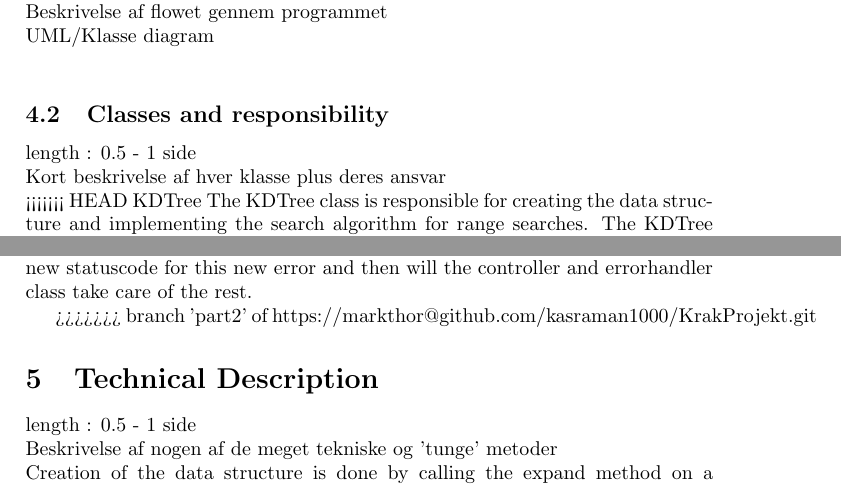
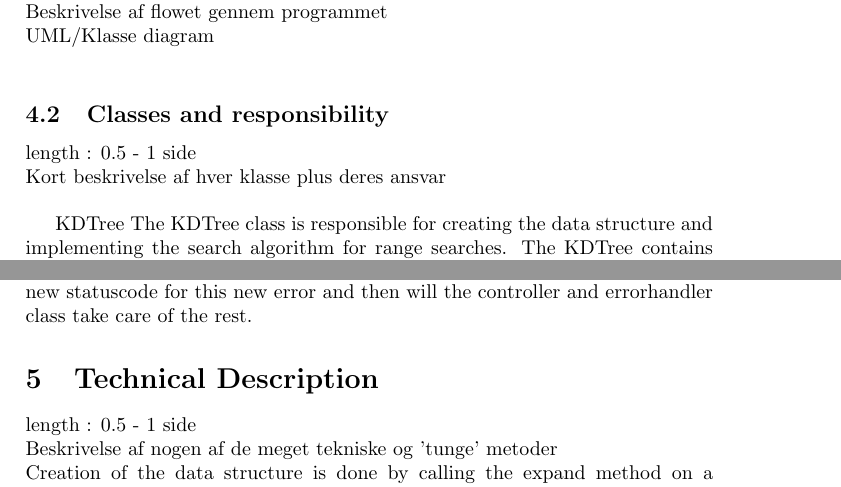
Before and after one commit to kasraman1000/KrakProjekt, a LaTeX document (tex/ReportDraft.tex): two parts of pages 5 and 6 of 9, joined at a grey line, cut so that both start at the same text. Compiled offline with pdfLaTeX.

Commit message:
removed head tag

```diff
--- a/tex/ReportDraft.tex
+++ b/tex/ReportDraft.tex
@@ -94,10 +94,9 @@ Construction of the kd-tree requires a median finding function, which is used ba
 		\subsection{Classes and responsibility}
 			length : 0.5 - 1 side\\
 			Kort beskrivelse af hver klasse plus deres ansvar\\
-<<<<<<< HEAD
+
 			KDTree
 			The KDTree class is responsible for creating the data structure and implementing the search algorithm for range searches. The KDTree contains nodes, which are the input and output type. The output from the search function is used by the RoadSelector class.
-=======
 
 		\subsection{Errorhandling}
 			A good idea to handle exceptions is to form somekind of strategy or policy. This helps to a more streamlined errorhandling
@@ -111,11 +110,6 @@ Construction of the kd-tree requires a median finding function, which is used ba
 			In the errorhandling class will be tree types of methods and a reference to an enum class called 'StatusCode'. Since we need to handle the tree types of errors different, we decided to do so, by having tree different methods. For example no matter what kind of server-runtime exception the errorhandler class receives, it will always deal with it the same way, since it always will be the method for server-runtime exceptions that are called. The same goes for the two other exceptions classes.\
 			The advantages of doing it this way, is the overview and the easy way of expanding the system. All exceptions will be located in the StatusCode enum and inside the errorhandler class it's possible to see how each type of exception is handled. Futhermore since every exception has to be wrapped inside our own exceptions classes, a programmer i forced to decide how a possible error or exception should be handled and then use either 'server-runtime'-, 'serverstartup'- or 'client'-exceptions. Then he will make a new statuscode for this new error and then will the controller and errorhandler class take care of the rest.
 
-
-
-
-
->>>>>>> branch 'part2' of https://markthor@github.com/kasraman1000/KrakProjekt.git
 
 	\section{Technical Description}
 		length : 0.5 - 1 side\\
```
